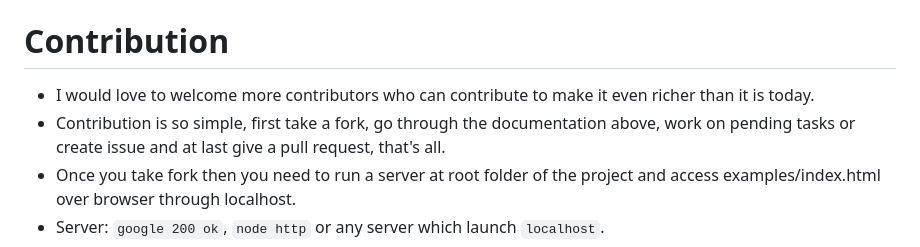
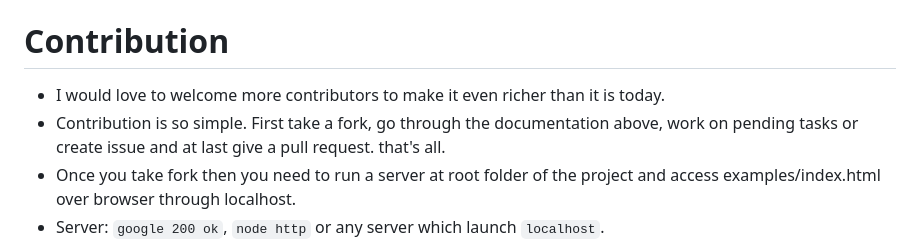
Before and after one commit to rahulsemwal/edify, a Markdown page: README.md, the part around the change. Drawn GitHub-style.

Commit message:
Update README.md
reviewed and updated readme documentations

```diff
--- a/README.md
+++ b/README.md
@@ -63,8 +63,8 @@ https://rahulsemwal.github.io/edify/examples/index.html
 - [ ] TASK: Provide support for other languages apart from `HTML`, `JS` and `CSS`.
 
 # Contribution
-  - I would love to welcome more contributors who can contribute to make it even richer than it is today.
-  - Contribution is so simple, first take a fork, go through the documentation above, work on pending tasks or create issue and at last give a pull request, that's all.
+  - I would love to welcome more contributors to make it even richer than it is today.
+  - Contribution is so simple. First take a fork, go through the documentation above, work on pending tasks or create issue and at last give a pull request. that's all.
   - Once you take fork then you need to run a server at root folder of the project and access examples/index.html over browser through localhost.
   - Server: `google 200 ok`, `node http` or any server which launch `localhost`.
   - I am always open for the communication and I would prefer to communicate on github issue chat or on my linked-in chat (https://www.linkedin.com/in/rahul-semwal/).
```
